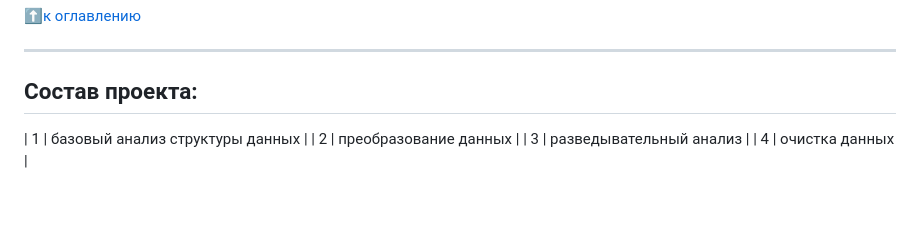
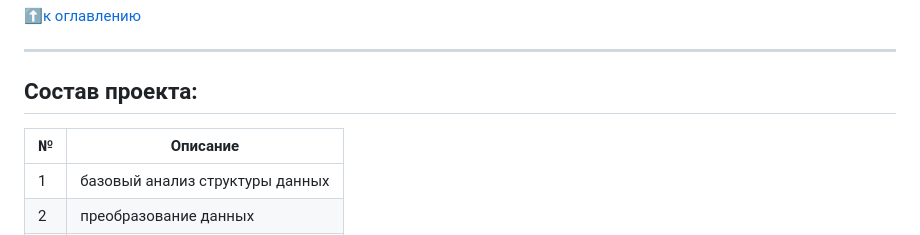
Before and after one commit to sergio2883/sf_data_science, a Markdown page: HH_Project/README.md, the part around the change. GitHub-like rendering; blank space fills up the shorter version.

```diff
--- a/HH_Project/README.md
+++ b/HH_Project/README.md
@@ -30,6 +30,8 @@
 
 ## Состав проекта:
 
+| № | Описание |
+|------|----------|
 | 1 | базовый анализ структуры данных |
 | 2 | преобразование данных |
 | 3 | разведывательный анализ |
```
